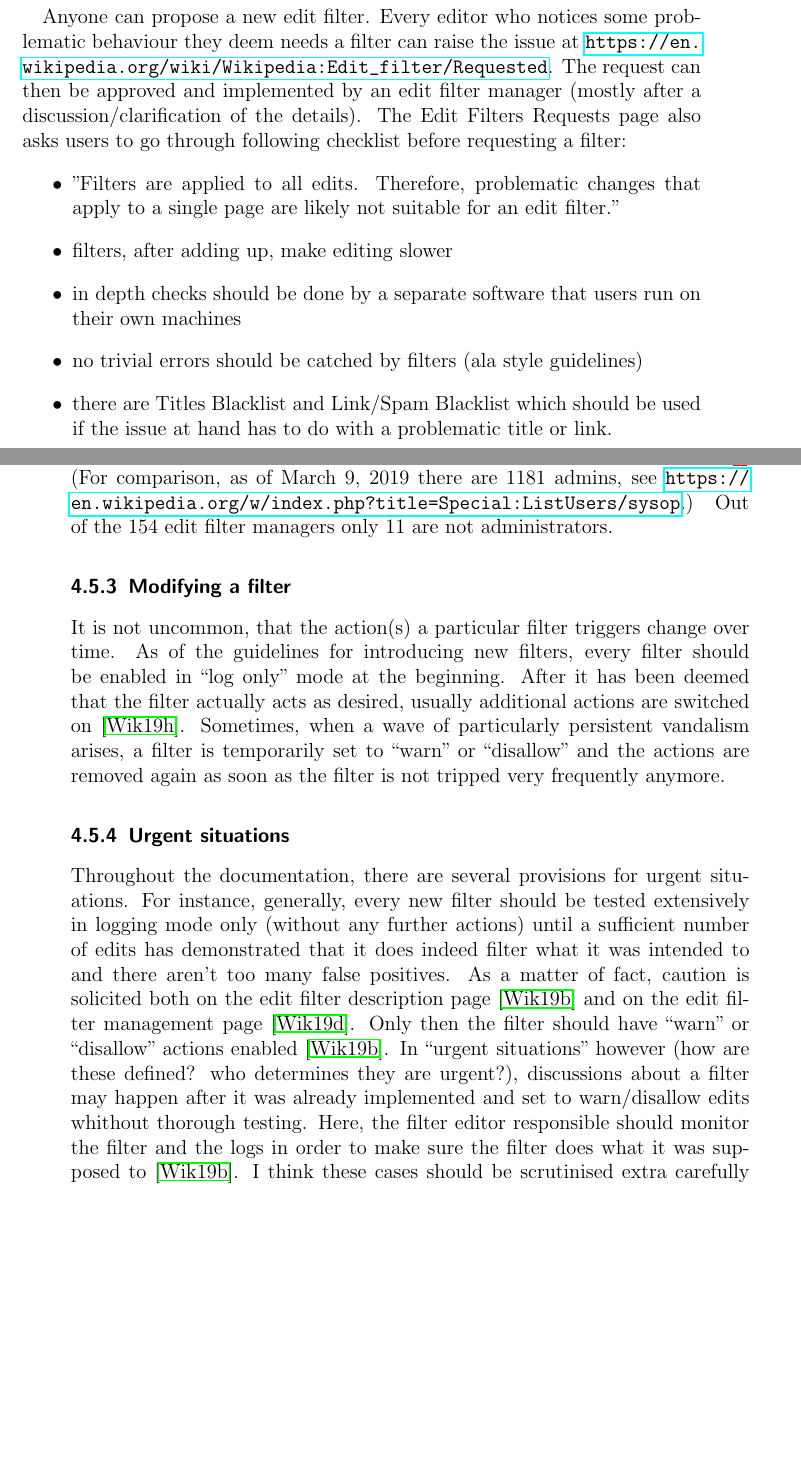
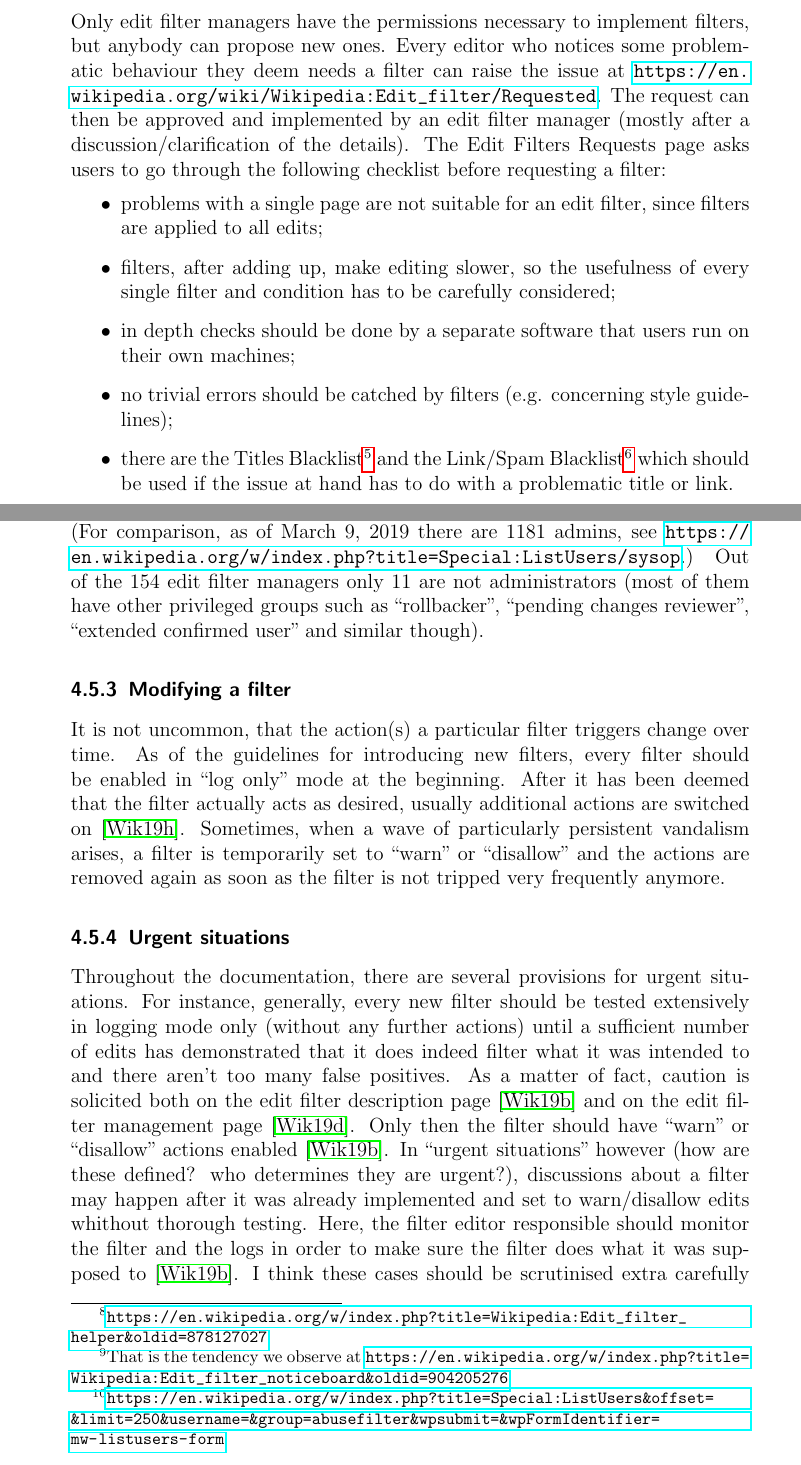
Before and after one commit to lusy/wikifilters, a LaTeX thesis (thesis/thesis_main.tex, which reads thesis/4-Edit-Filters.tex): two parts of pages 38 and 39 of 84 before the commit and two parts of pages 37 and 39 of 84 after it, joined at a grey line, cut at the place of the change, the shorter picture padded with empty space. Compiled offline with pdfLaTeX.

Commit message:
Clean up first 2 subsection of building a filter

```diff
--- a/thesis/4-Edit-Filters.tex
+++ b/thesis/4-Edit-Filters.tex
@@ -183,4 +183,14 @@ According to the discussion archives, following types of edits were supposed to
 \section{Building a filter: the internal perspective}
 \subsection{How is a new filter introduced?}
 
-The best practice way for introducing a new filter is described under \url{https://en.wikipedia.org/wiki/Wikipedia:Edit_filter/Instructions}.
+Only edit filter managers have the permissions necessary to implement filters, but anybody can propose new ones.
+Every editor who notices some problematic behaviour they deem needs a filter can raise the issue at \url{https://en.wikipedia.org/wiki/Wikipedia:Edit_filter/Requested}.
+The request can then be approved and implemented by an edit filter manager (mostly after a discussion/clarification of the details).
+The Edit Filters Requests page asks users to go through the following checklist before requesting a filter:
+\begin{itemize}
+    \item problems with a single page are not suitable for an edit filter, since filters are applied to all edits;
+    \item filters, after adding up, make editing slower, so the usefulness of every single filter and condition has to be carefully considered;
+    \item in depth checks should be done by a separate software that users run on their own machines;
+    \item no trivial errors should be catched by filters (e.g. concerning style guidelines);
+    \item there are the Titles Blacklist\footnote{\url{https://en.wikipedia.org/w/index.php?title=MediaWiki:Titleblacklist&oldid=904314604}} and the Link/Spam Blacklist\footnote{\url{https://en.wikipedia.org/w/index.php?title=MediaWiki:Spam-blacklist&oldid=904319854}} which should be used if the issue at hand has to do with a problematic title or link.
+\end{itemize}
@@ -200,11 +208,0 @@ on multiple occasions, there are notes on recommended order of operations, so th
-Anyone can propose a new edit filter.
-Every editor who notices some problematic behaviour they deem needs a filter can raise the issue at \url{https://en.wikipedia.org/wiki/Wikipedia:Edit_filter/Requested}.
-The request can then be approved and implemented by an edit filter manager (mostly after a discussion/clarification of the details).
-The Edit Filters Requests page also asks users to go through following checklist before requesting a filter:
-\begin{itemize}
-    \item "Filters are applied to all edits. Therefore, problematic changes that apply to a single page are likely not suitable for an edit filter."
-    \item filters, after adding up, make editing slower
-    \item in depth checks should be done by a separate software that users run on their own machines
-    \item no trivial errors should be catched by filters (ala style guidelines)
-    \item there are Titles Blacklist and Link/Spam Blacklist which should be used if the issue at hand has to do with a problematic title or link.
-\end{itemize}
@@ -226,2 +227,4 @@ The formal process for requesting the \emph{abusefilter-modify} permission is to
 A discussion is held there, usually for 7 days, before a decision is reached~\cite{Wikipedia:EditFilter}.
 
+As of 2017, when the ``edit filter helper'' group was introduced (editors in this group have the \emph{abusefilter-view-private} permission)\footnote{\url{https://en.wikipedia.org/w/index.php?title=Wikipedia:Edit_filter_helper&oldid=878127027}},
+the usual process seems to be that editors request this right first and are later converted to full edit filter managers\footnote{That is the tendency we observe at \url{https://en.wikipedia.org/w/index.php?title=Wikipedia:Edit_filter_noticeboard&oldid=904205276 }}.
@@ -232,7 +232,7 @@ the usual process is that editors first request an ``edit filter helper'' permis
 A list of the current edit filter managers for the EN Wikipedia can be found here: \url{https://en.wikipedia.org/wiki/Special:ListUsers/abusefilter}.
 As of May 10, 2019, there are 154 users in the ``edit filter managers'' group\footnote{\url{https://en.wikipedia.org/w/index.php?title=Special:ListUsers&offset=&limit=250&username=&group=abusefilter&wpsubmit=&wpFormIdentifier=mw-listusers-form}}.
 (For comparison, as of March 9, 2019 there are 1181 admins, see \url{https://en.wikipedia.org/w/index.php?title=Special:ListUsers/sysop}.)
-Out of the 154 edit filter managers only 11 are not administrators.
+Out of the 154 edit filter managers only 11 are not administrators (most of them have other privileged groups such as ``rollbacker'', ``pending changes reviewer'', ``extended confirmed user'' and similar though).
 
 \subsection{Modifying a filter}
 % TODO Should we keep this here? it's more a comment on the filters lifecycle that I also discuss in chap.5
```
Also changed, not shown: thesis/5-Overview-EN-Wiki.tex (+6 -0 lines), thesis/4-Edit-Filters.tex (19 more changed lines).
